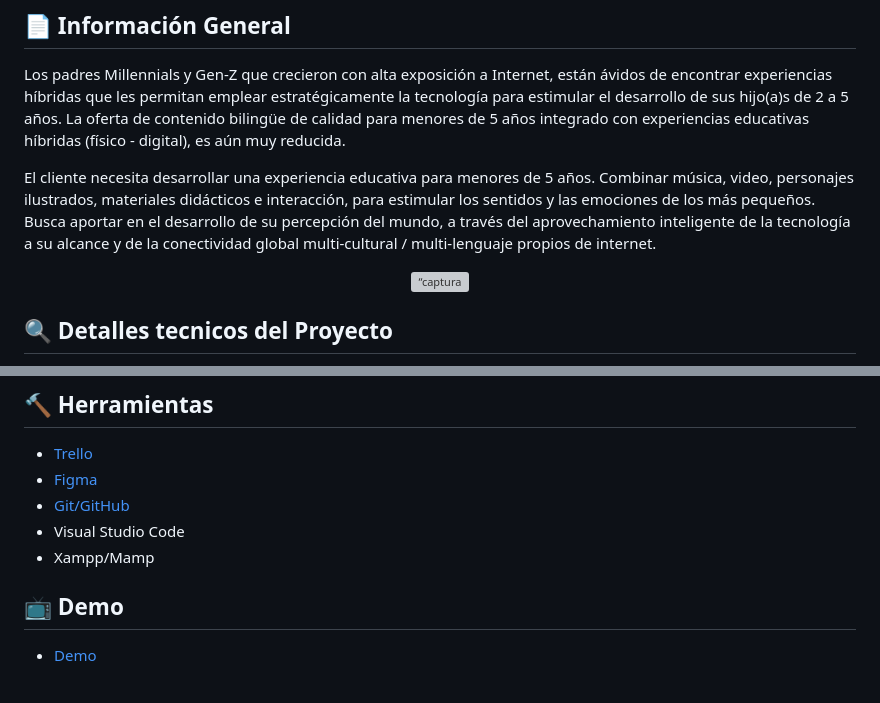
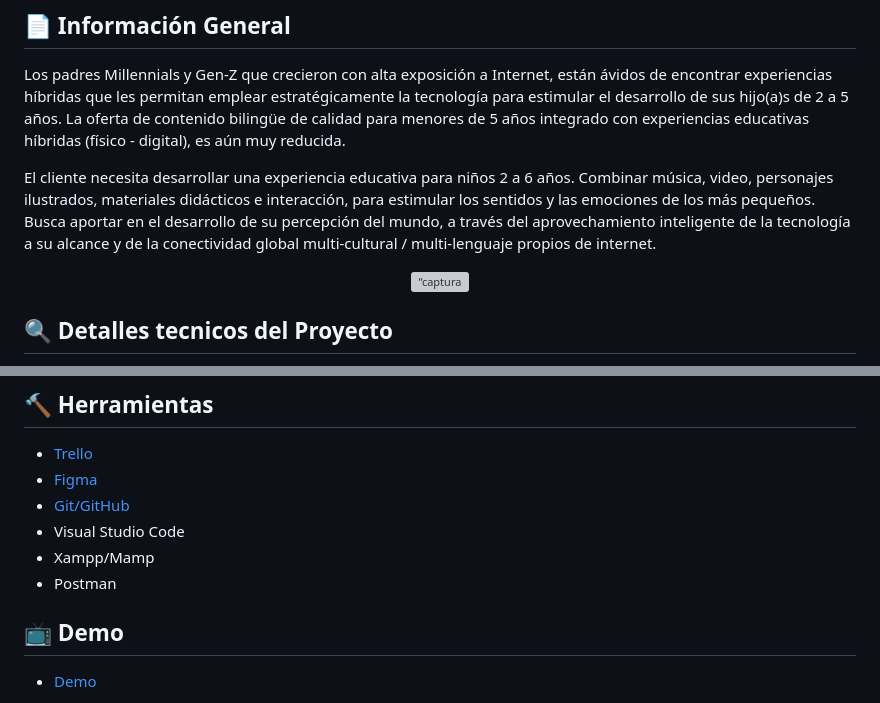
Before and after one commit to micukids/micuapp-server, a Markdown page: README.md, 2 parts joined by grey strips. Rendered like a GitHub page; grey boxes are pictures that could not be loaded.

```diff
--- a/README.md
+++ b/README.md
@@ -16,7 +16,7 @@
 
 Los padres Millennials y Gen-Z que crecieron con alta exposición a Internet, están ávidos de encontrar experiencias híbridas que les permitan emplear estratégicamente la tecnología para estimular el desarrollo de sus hijo(a)s de 2 a 5 años. La oferta de contenido bilingüe de calidad para menores de 5 años integrado con experiencias educativas híbridas (físico - digital), es aún muy reducida.
 
-El cliente necesita desarrollar una experiencia educativa para menores de 5 años. Combinar música, video, personajes ilustrados, materiales didácticos e interacción, para estimular los sentidos y las emociones de los más pequeños. Busca aportar en el desarrollo de su percepción del mundo, a través del aprovechamiento inteligente de la tecnología a su alcance y de la conectividad global multi-cultural / multi-lenguaje propios de internet.
+El cliente necesita desarrollar una experiencia educativa para niños 2 a 6 años. Combinar música, video, personajes ilustrados, materiales didácticos e interacción, para estimular los sentidos y las emociones de los más pequeños. Busca aportar en el desarrollo de su percepción del mundo, a través del aprovechamiento inteligente de la tecnología a su alcance y de la conectividad global multi-cultural / multi-lenguaje propios de internet.
 <p align="center"><img width="200" alt=“captura home” src="https://user-images.githubusercontent.com/116796494/227921674-8ea4bb3e-74ba-4e69-acea-534b49feffbd.png"></p>
 
 ## :mag: Detalles tecnicos del Proyecto
@@ -44,6 +44,7 @@ Hay que estar encendido el Xampp o Mamp para que funcione en el navegador. Despu
 * [Git/GitHub](https://github.com/orgs/micukids/repositories)
 * Visual Studio Code
 * Xampp/Mamp
+* Postman
 
 ## :tv: Demo
 
```
